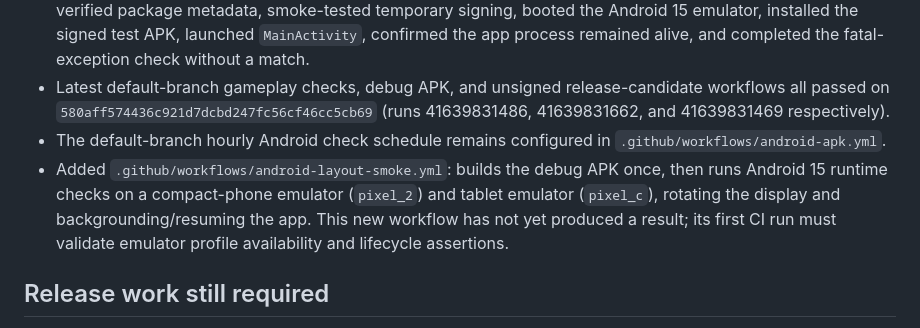
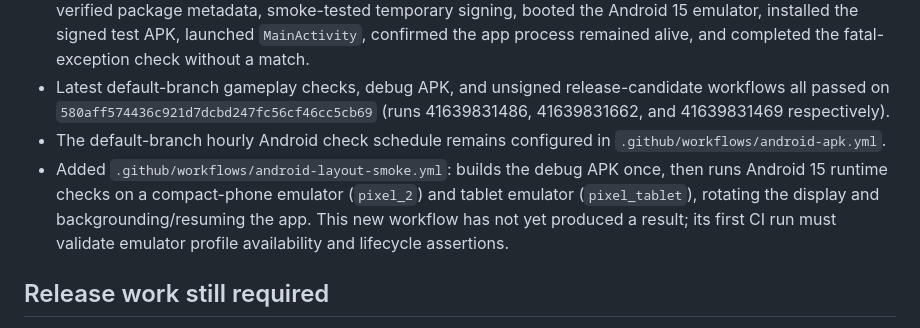
Before and after one commit to tapiwanashemanyonga-gif/Maize-Crush, a Markdown page: DEVELOPMENT_STATUS.md, the part around the change. Drawn GitHub-style.

Commit message:
Record Pixel Tablet emulator profile

```diff
--- a/DEVELOPMENT_STATUS.md
+++ b/DEVELOPMENT_STATUS.md
@@ -22,7 +22,7 @@ Last reviewed: 2026-11-04
 - Latest PR-branch Android release candidate: passed (run 41642258001). It built the unsigned APK and AAB, verified package metadata, smoke-tested temporary signing, booted the Android 15 emulator, installed the signed test APK, launched `MainActivity`, confirmed the app process remained alive, and completed the fatal-exception check without a match.
 - Latest default-branch gameplay checks, debug APK, and unsigned release-candidate workflows all passed on `580aff574436c921d7dcbd247fc56cf46cc5cb69` (runs 41639831486, 41639831662, and 41639831469 respectively).
 - The default-branch hourly Android check schedule remains configured in `.github/workflows/android-apk.yml`.
-- Added `.github/workflows/android-layout-smoke.yml`: builds the debug APK once, then runs Android 15 runtime checks on a compact-phone emulator (`pixel_2`) and tablet emulator (`pixel_c`), rotating the display and backgrounding/resuming the app. This new workflow has not yet produced a result; its first CI run must validate emulator profile availability and lifecycle assertions.
+- Added `.github/workflows/android-layout-smoke.yml`: builds the debug APK once, then runs Android 15 runtime checks on a compact-phone emulator (`pixel_2`) and tablet emulator (`pixel_tablet`), rotating the display and backgrounding/resuming the app. This new workflow has not yet produced a result; its first CI run must validate emulator profile availability and lifecycle assertions.
 
 ## Release work still required
 
```
